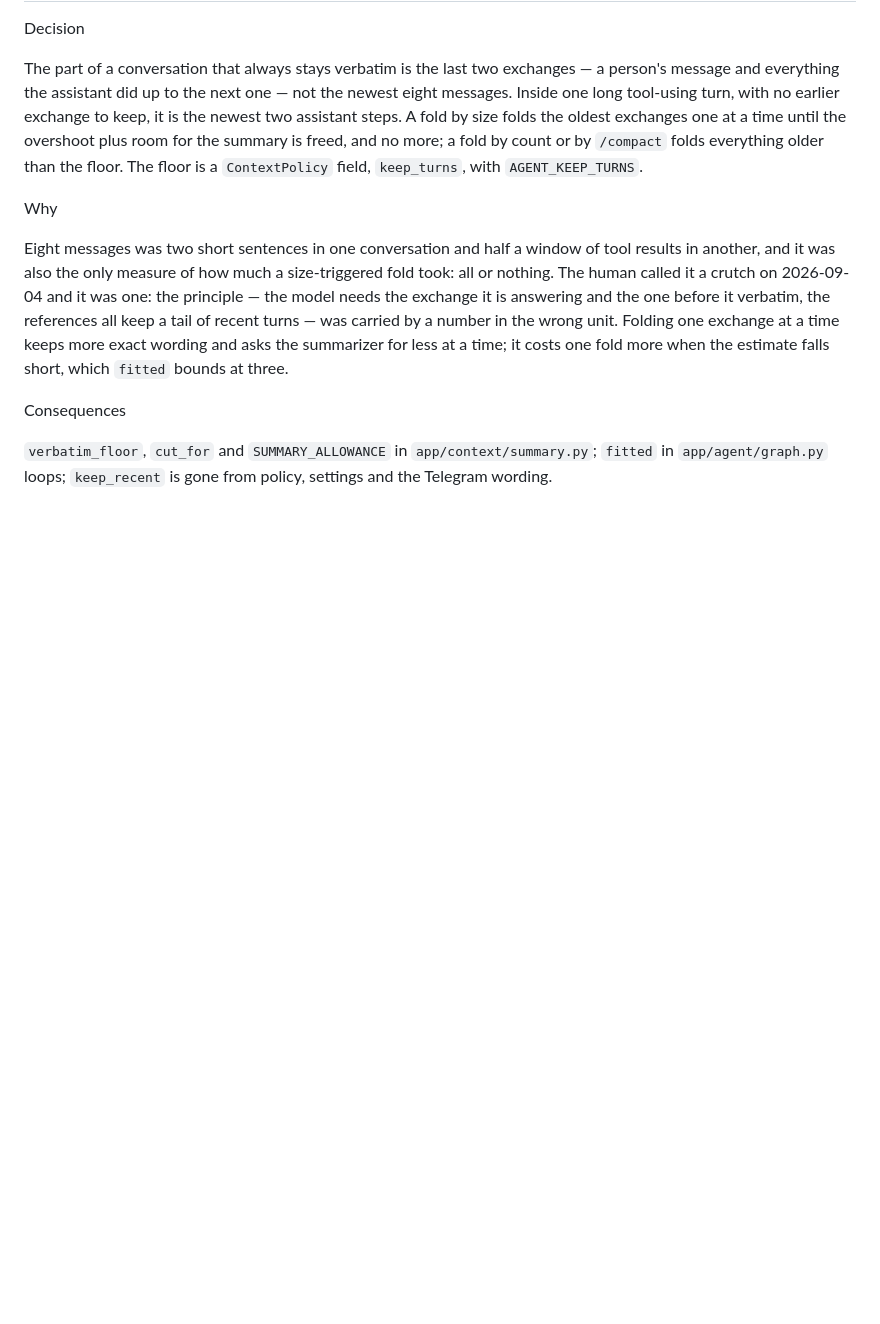
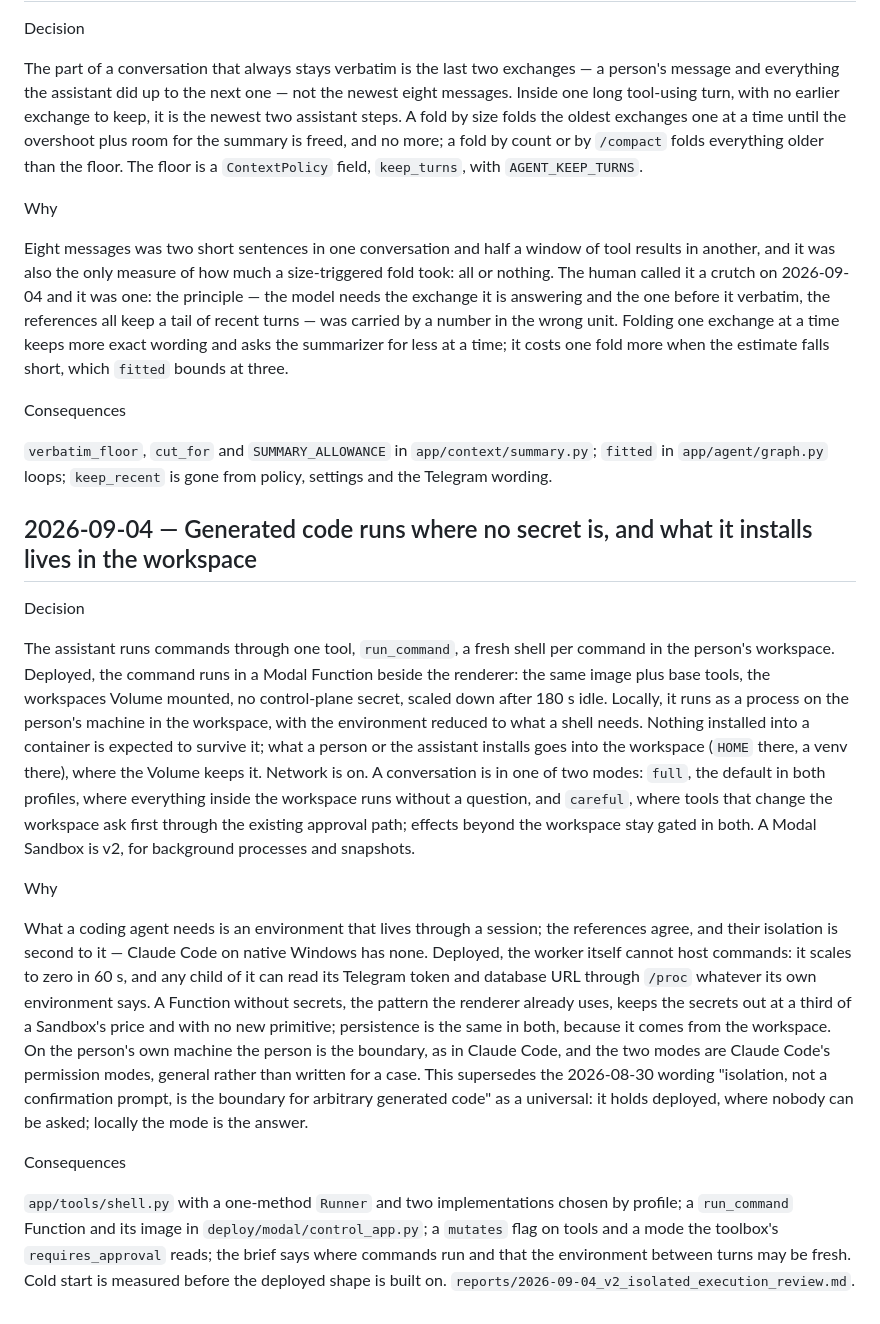
Before and after one commit to Grigoriy-V/local-multimodal-agent, a Markdown page: DECISIONS.md, the part around the change. GitHub-like rendering; blank space fills up the shorter version.

Commit message:
Step 5 shape approved: run_command without secrets, installs in the workspace, two modes

```diff
--- a/DECISIONS.md
+++ b/DECISIONS.md
@@ -1181,3 +1181,48 @@ Consequences
 `verbatim_floor`, `cut_for` and `SUMMARY_ALLOWANCE` in
 `app/context/summary.py`; `fitted` in `app/agent/graph.py` loops;
 `keep_recent` is gone from policy, settings and the Telegram wording.
+
+## 2026-09-04 — Generated code runs where no secret is, and what it installs lives in the workspace
+
+Decision
+
+The assistant runs commands through one tool, `run_command`, a fresh shell
+per command in the person's workspace. Deployed, the command runs in a
+Modal Function beside the renderer: the same image plus base tools, the
+workspaces Volume mounted, no control-plane secret, scaled down after 180 s
+idle. Locally, it runs as a process on the person's machine in the
+workspace, with the environment reduced to what a shell needs. Nothing
+installed into a container is expected to survive it; what a person or the
+assistant installs goes into the workspace (`HOME` there, a venv there),
+where the Volume keeps it. Network is on. A conversation is in one of two
+modes: `full`, the default in both profiles, where everything inside the
+workspace runs without a question, and `careful`, where tools that change
+the workspace ask first through the existing approval path; effects beyond
+the workspace stay gated in both. A Modal Sandbox is v2, for background
+processes and snapshots.
+
+Why
+
+What a coding agent needs is an environment that lives through a session;
+the references agree, and their isolation is second to it — Claude Code on
+native Windows has none. Deployed, the worker itself cannot host commands:
+it scales to zero in 60 s, and any child of it can read its Telegram token
+and database URL through `/proc` whatever its own environment says. A
+Function without secrets, the pattern the renderer already uses, keeps the
+secrets out at a third of a Sandbox's price and with no new primitive;
+persistence is the same in both, because it comes from the workspace. On
+the person's own machine the person is the boundary, as in Claude Code, and
+the two modes are Claude Code's permission modes, general rather than
+written for a case. This supersedes the 2026-08-30 wording "isolation, not
+a confirmation prompt, is the boundary for arbitrary generated code" as a
+universal: it holds deployed, where nobody can be asked; locally the mode
+is the answer.
+
+Consequences
+
+`app/tools/shell.py` with a one-method `Runner` and two implementations
+chosen by profile; a `run_command` Function and its image in
+`deploy/modal/control_app.py`; a `mutates` flag on tools and a mode the
+toolbox's `requires_approval` reads; the brief says where commands run and
+that the environment between turns may be fresh. Cold start is measured
+before the deployed shape is built on. `reports/2026-09-04_v2_isolated_execution_review.md`.
```
Also changed, not shown: ROADMAP.md (+15 -12 lines), reports/2026-09-04_v2_isolated_execution_review.md (+113 -109 lines).
